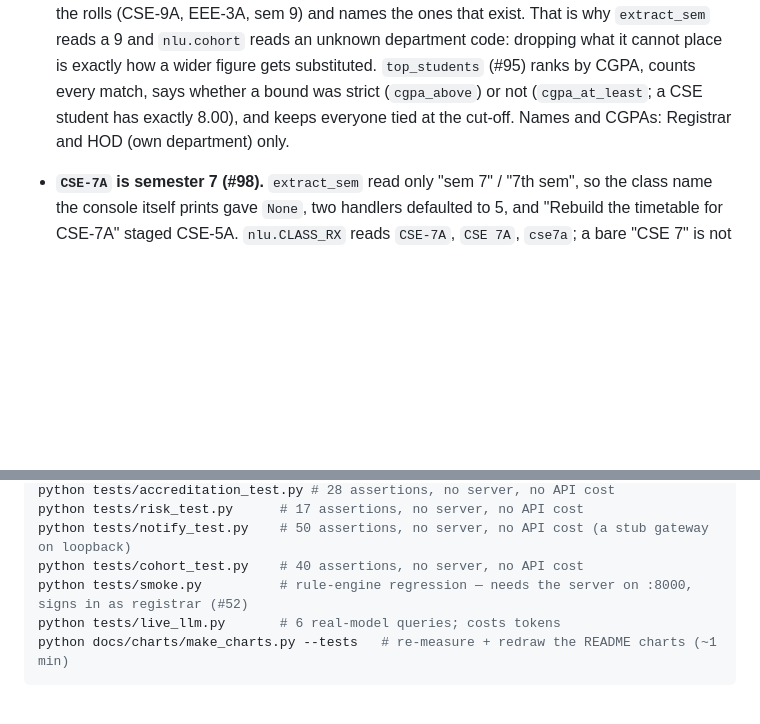
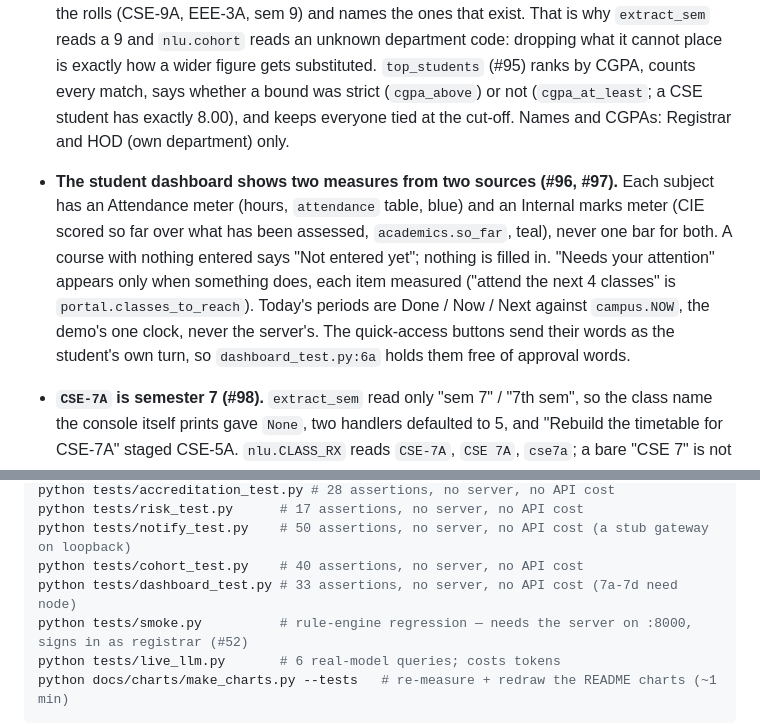
Before and after one commit to samprith02/VidyaERP, a Markdown page: CLAUDE.md, 2 parts joined by grey strips. GitHub-like rendering; blank space fills up the shorter version.

```diff
--- a/CLAUDE.md
+++ b/CLAUDE.md
@@ -259,6 +259,14 @@ ships a timetable back.
   every match, says whether a bound was strict (`cgpa_above`) or not (`cgpa_at_least`; a CSE
   student has exactly 8.00), and keeps everyone tied at the cut-off. Names and CGPAs: Registrar
   and HOD (own department) only.
+- **The student dashboard shows two measures from two sources (#96, #97).** Each subject has an
+  Attendance meter (hours, `attendance` table, blue) and an Internal marks meter (CIE scored so
+  far over what has been assessed, `academics.so_far`, teal), never one bar for both. A course
+  with nothing entered says "Not entered yet"; nothing is filled in. "Needs your attention"
+  appears only when something does, each item measured ("attend the next 4 classes" is
+  `portal.classes_to_reach`). Today's periods are Done / Now / Next against `campus.NOW`, the
+  demo's one clock, never the server's. The quick-access buttons send their words as the
+  student's own turn, so `dashboard_test.py:6a` holds them free of approval words.
 - **`CSE-7A` is semester 7 (#98).** `extract_sem` read only "sem 7" / "7th sem", so the class
   name the console itself prints gave `None`, two handlers defaulted to 5, and "Rebuild the
   timetable for CSE-7A" staged CSE-5A. `nlu.CLASS_RX` reads `CSE-7A`, `CSE 7A`, `cse7a`;
@@ -346,6 +354,7 @@ python tests/accreditation_test.py # 28 assertions, no server, no API cost
 python tests/risk_test.py      # 17 assertions, no server, no API cost
 python tests/notify_test.py    # 50 assertions, no server, no API cost (a stub gateway on loopback)
 python tests/cohort_test.py    # 40 assertions, no server, no API cost
+python tests/dashboard_test.py # 33 assertions, no server, no API cost (7a-7d need node)
 python tests/smoke.py          # rule-engine regression — needs the server on :8000, signs in as registrar (#52)
 python tests/live_llm.py       # 6 real-model queries; costs tokens
 python docs/charts/make_charts.py --tests   # re-measure + redraw the README charts (~1 min)
```
Also changed, not shown: README.md (+9 -7 lines), docs/img/portal-student.png, 10 other files.
